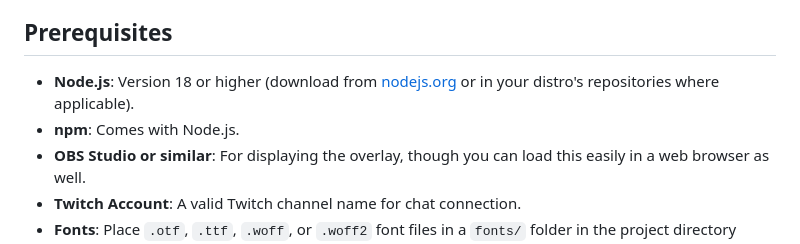
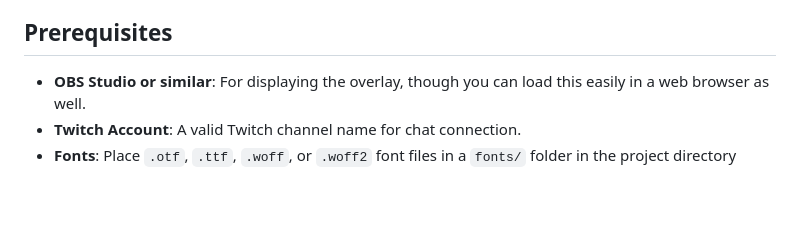
Before and after one commit to Melechtna/twitch-chat-overlay-local, a Markdown page: README.MD, the part around the change. Drawn GitHub-style; blank space fills up the shorter version.

```diff
--- a/README.MD
+++ b/README.MD
@@ -14,8 +14,6 @@ A lightweight Node.js application to display Twitch chat messages as an overlay
 - **OBS Integration**: Designed for OBS or similar softwares Browser Source, with smooth animations and overflow handling.
 
 ## Prerequisites
-- **Node.js**: Version 18 or higher (download from [nodejs.org](https://nodejs.org) or in your distro's repositories where applicable).
-- **npm**: Comes with Node.js.
 - **OBS Studio or similar**: For displaying the overlay, though you can load this easily in a web browser as well.
 - **Twitch Account**: A valid Twitch channel name for chat connection.
 - **Fonts**: Place `.otf`, `.ttf`, `.woff`, or `.woff2` font files in a `fonts/` folder in the project directory (optional, defaults to Arial).
```
